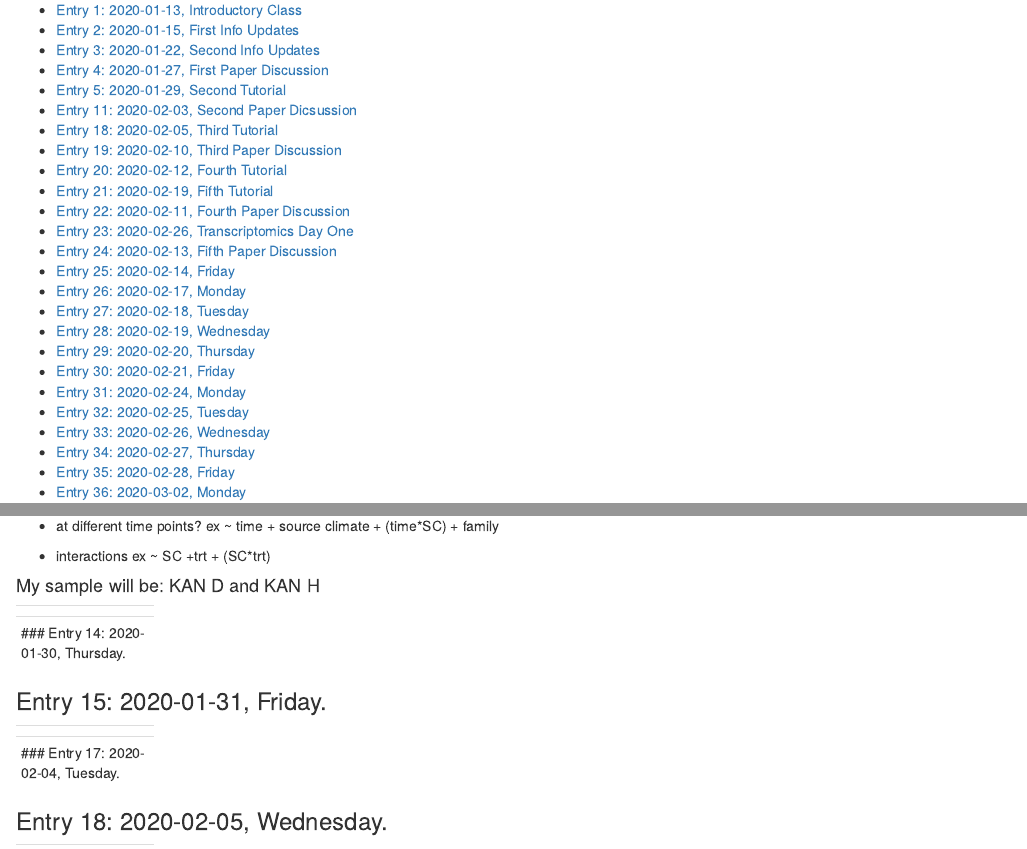
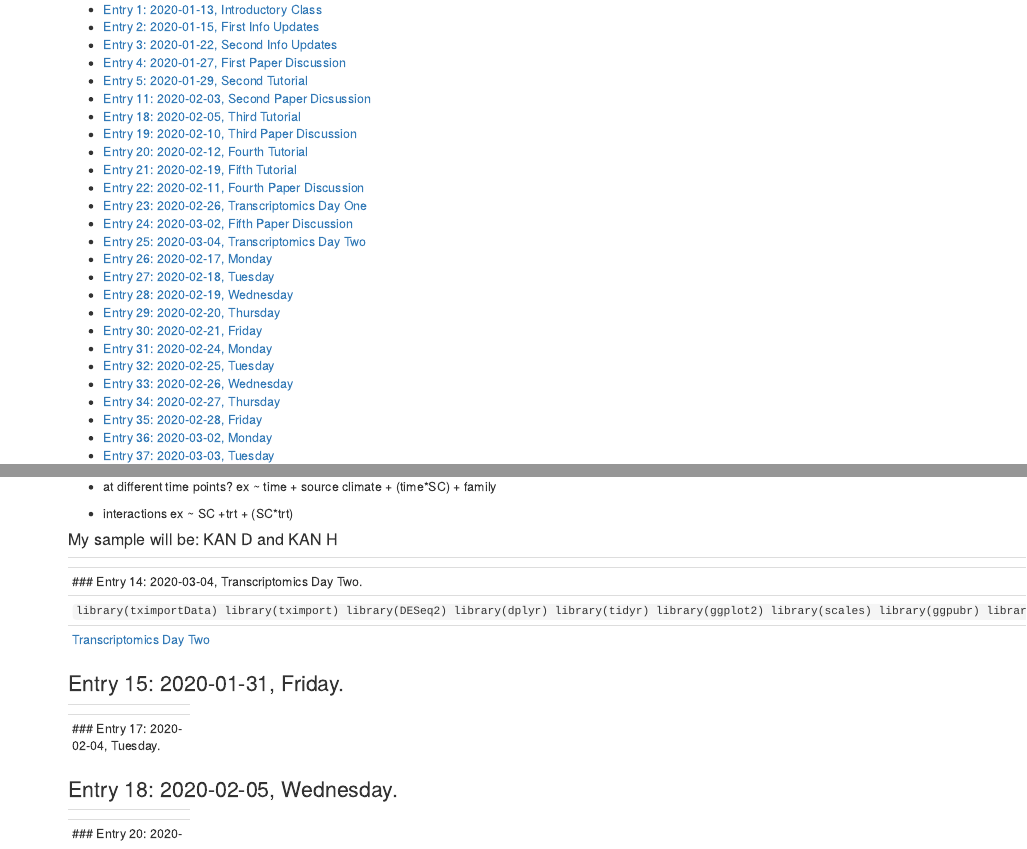
Before and after one commit to JorgeRuizArocho/Ecological_Genomics_2020, an R Markdown document (Ecological Genomics Notebook.Rmd): the page in a window 1100 px wide, from 410 px down before the commit and from 360 px down after it, so that both start at the same text, and a second part further down, joined at a grey line. Rendered offline with R 4.5, knitr and Pandoc, with nearby package versions.

Commit message:
3/4/2020

````diff
--- a/Ecological Genomics Notebook.Rmd
+++ b/Ecological Genomics Notebook.Rmd
@@ -815,11 +815,24 @@ cucumber Apostichopus japonicus at
 different hydrostatic pressure exposures](https://bmcgenomics.biomedcentral.com/articles/10.1186/s12864-020-6480-9)
 
 ------
-<div id='id-section14'/>
+<div id='id-section25'/>
 
 
-### Entry 14: 2020-01-30, Thursday.
+### Entry 14: 2020-03-04, Transcriptomics Day Two.
 
+```
+library(tximportData)
+library(tximport)
+library(DESeq2)
+library(dplyr)
+library(tidyr)
+library(ggplot2)
+library(scales)
+library(ggpubr)
+library(readr)
+```
+
+[Transcriptomics Day Two](https://pespenilab.github.io/Ecological-Genomics/2020-03-044_RNA-seq_Day2.html)
 
 
 ------
````
Also changed, not shown: Ecological Genomics Notebook.Rmd (6 more changed lines), 1 other file.
